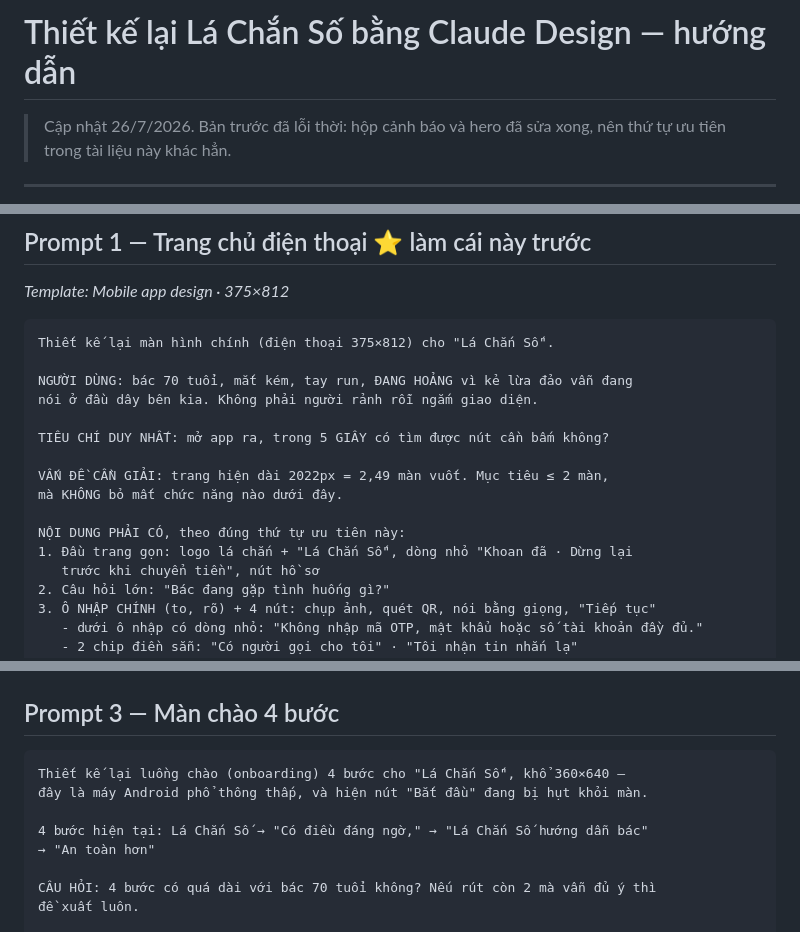
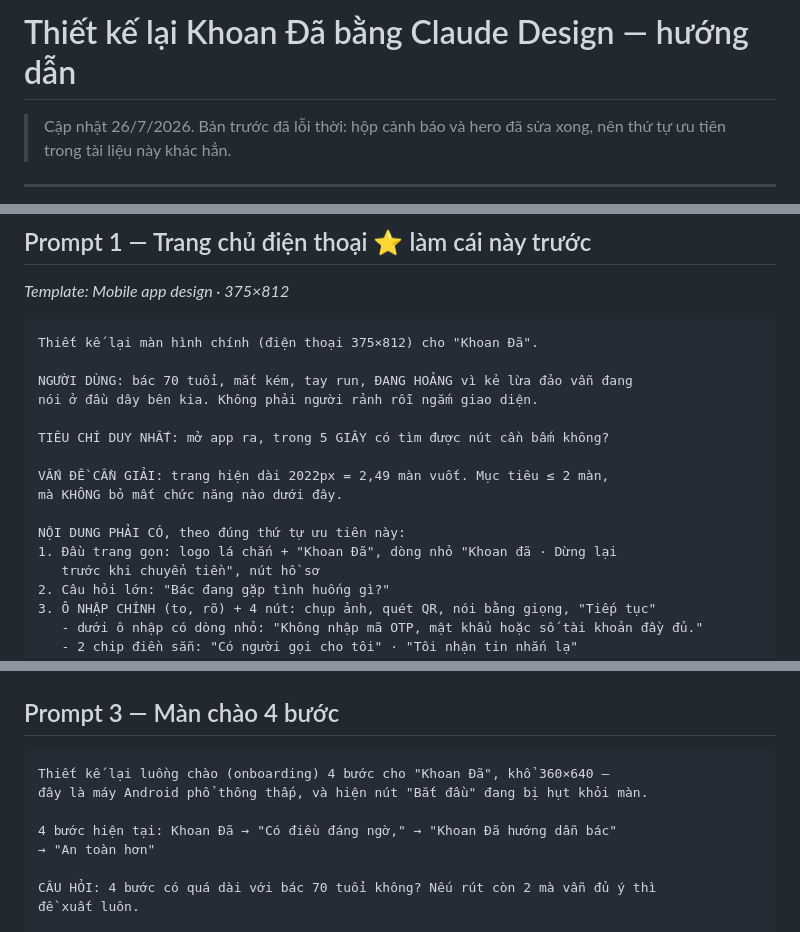
Before and after one commit to quannguyen991/LaChanSo, a Markdown page: CLAUDE_DESIGN_PROMPTS.md, 3 parts joined by grey strips. Drawn GitHub-style.

````diff
--- a/CLAUDE_DESIGN_PROMPTS.md
+++ b/CLAUDE_DESIGN_PROMPTS.md
@@ -1,4 +1,4 @@
-# Thiết kế lại Lá Chắn Số bằng Claude Design — hướng dẫn
+# Thiết kế lại Khoan Đã bằng Claude Design — hướng dẫn
 
 > Cập nhật 26/7/2026. Bản trước đã lỗi thời: hộp cảnh báo và hero đã sửa xong,
 > nên thứ tự ưu tiên trong tài liệu này khác hẳn.
@@ -106,7 +106,7 @@ Nên: cứ để Claude Design đề xuất thoải mái. Chỗ nào không dự
 *Template: Mobile app design · 375×812*
 
 ```
-Thiết kế lại màn hình chính (điện thoại 375×812) cho "Lá Chắn Số".
+Thiết kế lại màn hình chính (điện thoại 375×812) cho "Khoan Đã".
 
 NGƯỜI DÙNG: bác 70 tuổi, mắt kém, tay run, ĐANG HOẢNG vì kẻ lừa đảo vẫn đang
 nói ở đầu dây bên kia. Không phải người rảnh rỗi ngắm giao diện.
@@ -117,7 +117,7 @@ VẤN ĐỀ CẦN GIẢI: trang hiện dài 2022px = 2,49 màn vuốt. Mục ti
 mà KHÔNG bỏ mất chức năng nào dưới đây.
 
 NỘI DUNG PHẢI CÓ, theo đúng thứ tự ưu tiên này:
-1. Đầu trang gọn: logo lá chắn + "Lá Chắn Số", dòng nhỏ "Khoan đã · Dừng lại
+1. Đầu trang gọn: logo lá chắn + "Khoan Đã", dòng nhỏ "Khoan đã · Dừng lại
    trước khi chuyển tiền", nút hồ sơ
 2. Câu hỏi lớn: "Bác đang gặp tình huống gì?"
 3. Ô NHẬP CHÍNH (to, rõ) + 4 nút: chụp ảnh, quét QR, nói bằng giọng, "Tiếp tục"
@@ -184,10 +184,10 @@ BẮT BUỘC:
 ## Prompt 3 — Màn chào 4 bước
 
 ```
-Thiết kế lại luồng chào (onboarding) 4 bước cho "Lá Chắn Số", khổ 360×640 —
+Thiết kế lại luồng chào (onboarding) 4 bước cho "Khoan Đã", khổ 360×640 —
 đây là máy Android phổ thông thấp, và hiện nút "Bắt đầu" đang bị hụt khỏi màn.
 
-4 bước hiện tại: Lá Chắn Số → "Có điều đáng ngờ," → "Lá Chắn Số hướng dẫn bác"
+4 bước hiện tại: Khoan Đã → "Có điều đáng ngờ," → "Khoan Đã hướng dẫn bác"
 → "An toàn hơn"
 
 CÂU HỎI: 4 bước có quá dài với bác 70 tuổi không? Nếu rút còn 2 mà vẫn đủ ý thì
````
Also changed, not shown: other parts of CLAUDE_DESIGN_PROMPTS.md (+2 -2 lines), CLAUDE.md (+5 -3 lines), DESIGN_BRIEF.md (+32 -13 lines).
